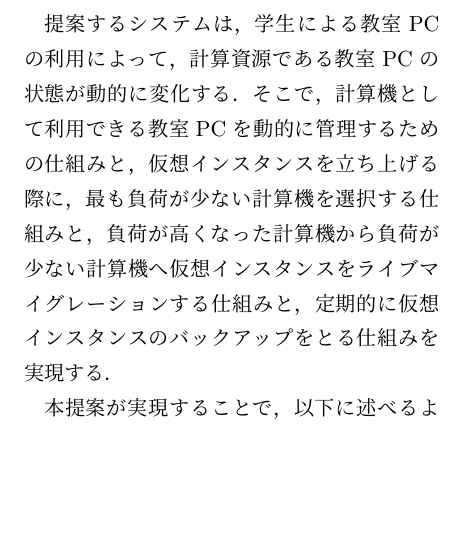
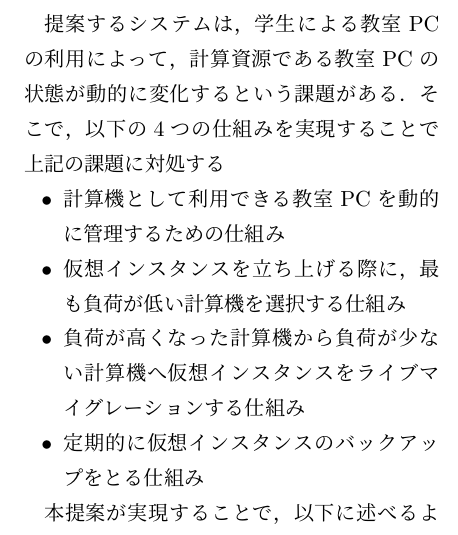
Before and after one commit to oss-fun/YoRTa_midterm_report2017, a LaTeX document (midterm_report.tex): part of one column of page 2 of 5, cut so that both start at the same text, the shorter picture padded with empty space. Compiled offline with pLaTeX and dvipdfmx.

Commit message:
[fix] itemizing mechanisum of proposal system in section 1.2

```diff
--- a/midterm_report.tex
+++ b/midterm_report.tex
@@ -49,11 +49,15 @@ b1014120 永井陽太\\指導教員 : 松原克弥
 \subsection{提案システム}
 本研究では，教室PCの余剰資源を活用した学内向けオープンクラウドの構築を試みる.
 大学内の教室PCを計算資源の対象とすることで，技術的課題の洗い出しと有効性を確かめる．
-\par 提案するシステムは，学生による教室PCの利用によって，計算資源である教室PCの状態が動的に変化する．
-そこで，計算機として利用できる教室PCを動的に管理するための仕組みと，
-仮想インスタンスを立ち上げる際に，最も負荷が少ない計算機を選択する仕組みと，
-負荷が高くなった計算機から負荷が少ない計算機へ仮想インスタンスをライブマイグレーションする仕組みと，
-定期的に仮想インスタンスのバックアップをとる仕組みを実現する．
+\par 提案するシステムは，学生による教室PCの利用によって，計算資源である教室PCの状態が動的に変化するという課題がある．
+そこで，以下の4つの仕組みを実現することで上記の課題に対処する
+\begin{itemize}
+	\item 計算機として利用できる教室PCを動的に管理するための仕組み
+	\item 仮想インスタンスを立ち上げる際に，最も負荷が低い計算機を選択する仕組み
+	\item 負荷が高くなった計算機から負荷が少ない計算機へ仮想インスタンスをライブマイグレーションする仕組み
+	\item 定期的に仮想インスタンスのバックアップをとる仕組み
+\end{itemize}
+
 \par 本提案が実現することで，以下に述べるような効果を期待できる．
 \begin{itemize}
 	\item 学内の余剰計算機を利用することで，クラウド構築の際の初期投資を抑えながら，学生に対して1人複数台のマシンを提供できる環境を構築することができる．
```
